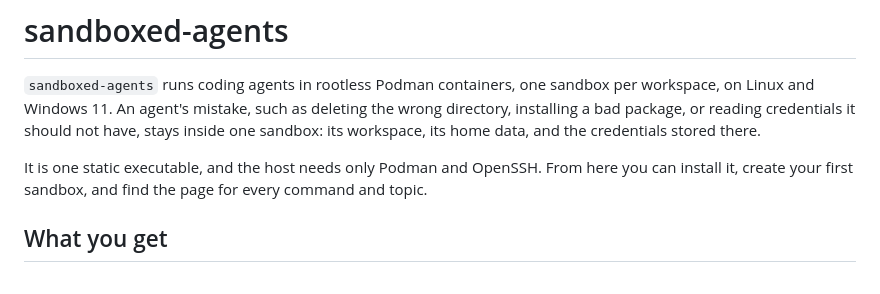
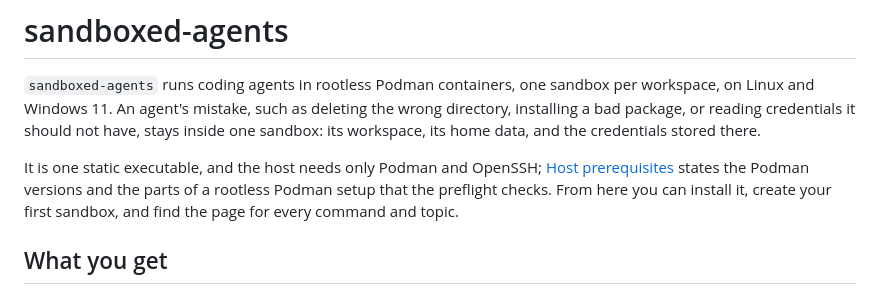
Before and after one commit to grauzone-labs/sandboxed-agents, a Markdown page: README.md, the part around the change. Rendered like a GitHub page.

```diff
--- a/README.md
+++ b/README.md
@@ -2,7 +2,7 @@
 
 `sandboxed-agents` runs coding agents in rootless Podman containers, one sandbox per workspace, on Linux and Windows 11. An agent's mistake, such as deleting the wrong directory, installing a bad package, or reading credentials it should not have, stays inside one sandbox: its workspace, its home data, and the credentials stored there.
 
-It is one static executable, and the host needs only Podman and OpenSSH. From here you can install it, create your first sandbox, and find the page for every command and topic.
+It is one static executable, and the host needs only Podman and OpenSSH; [Host prerequisites](docs/host-prerequisites.md) states the Podman versions and the parts of a rootless Podman setup that the preflight checks. From here you can install it, create your first sandbox, and find the page for every command and topic.
 
 ## What you get
 
```
Also changed, not shown: docs/images.md (+1 -1 lines).
